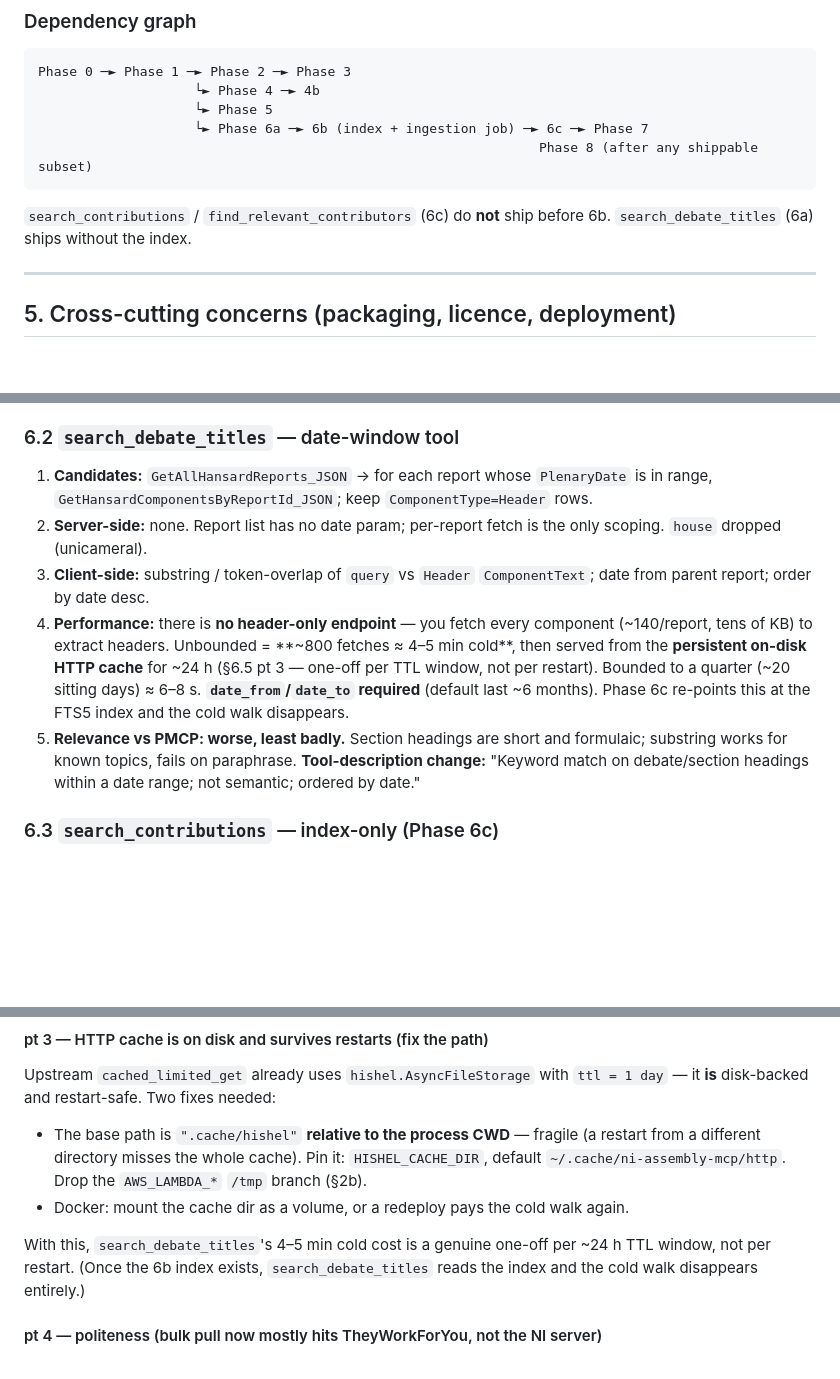
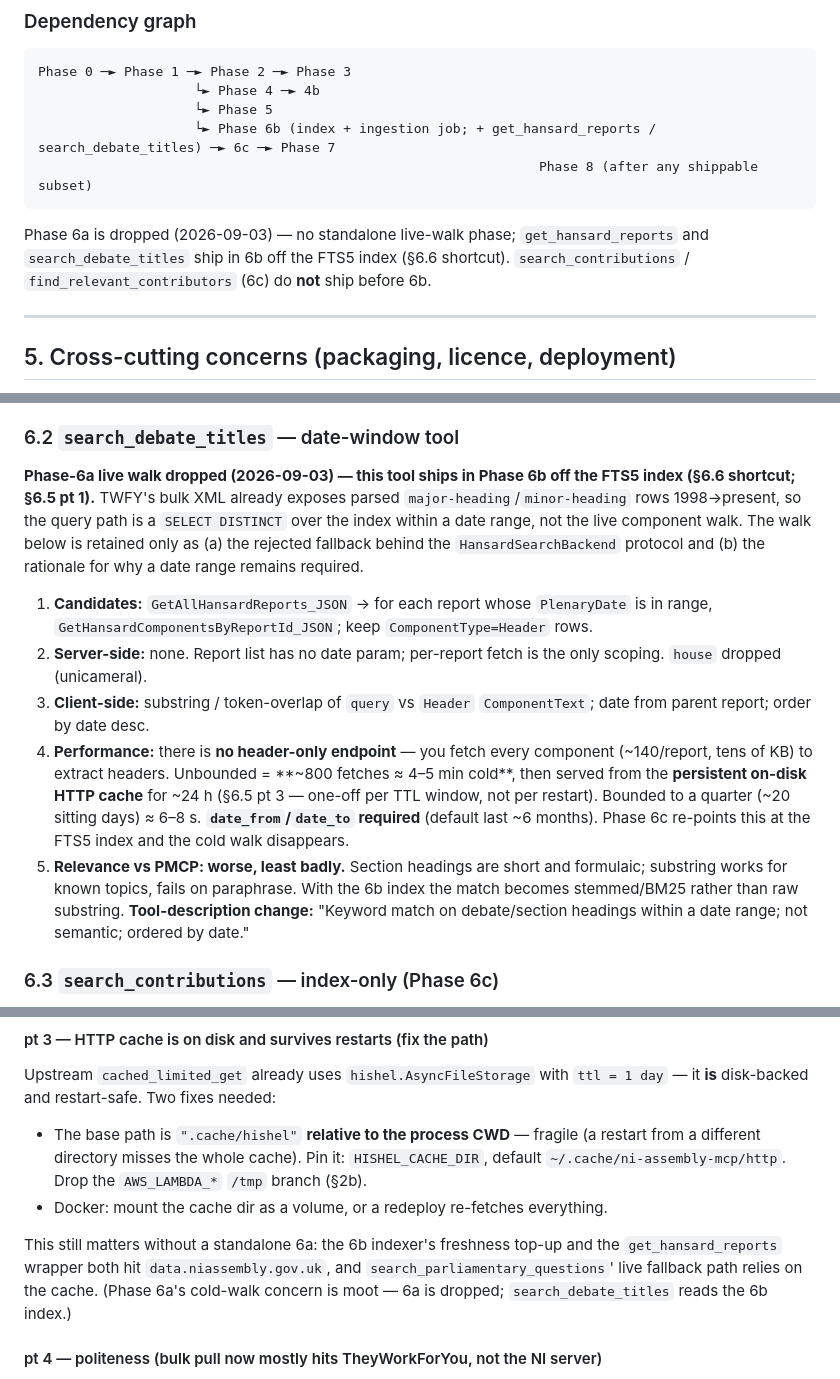
Before and after one commit to tobiasdavidson7-ui/ni-assembly-mcp, a Markdown page: PLAN.md, 3 parts joined by grey strips. GitHub-like rendering; blank space fills up the shorter version.

````diff
--- a/PLAN.md
+++ b/PLAN.md
@@ -251,11 +256,12 @@ re-adds Azure OpenAI + a container.
 Phase 0 ─► Phase 1 ─► Phase 2 ─► Phase 3
                     └► Phase 4 ─► 4b
                     └► Phase 5
-                    └► Phase 6a ─► 6b (index + ingestion job) ─► 6c ─► Phase 7
+                    └► Phase 6b (index + ingestion job; + get_hansard_reports / search_debate_titles) ─► 6c ─► Phase 7
                                                                 Phase 8 (after any shippable subset)
 ```
+Phase 6a is dropped (2026-09-03) — no standalone live-walk phase; `get_hansard_reports` and
+`search_debate_titles` ship in 6b off the FTS5 index (§6.6 shortcut).
 `search_contributions` / `find_relevant_contributors` (6c) do **not** ship before 6b.
-`search_debate_titles` (6a) ships without the index.
 
 ---
 
@@ -411,11 +417,17 @@ Hard limits:
 
 ### 6.2 `search_debate_titles` — date-window tool
 
+**Phase-6a live walk dropped (2026-09-03) — this tool ships in Phase 6b off the FTS5 index (§6.6
+shortcut; §6.5 pt 1).** TWFY's bulk XML already exposes parsed `major-heading`/`minor-heading` rows
+1998→present, so the query path is a `SELECT DISTINCT` over the index within a date range, not the
+live component walk. The walk below is retained only as (a) the rejected fallback behind the
+`HansardSearchBackend` protocol and (b) the rationale for why a date range remains required.
+
 1. **Candidates:** `GetAllHansardReports_JSON` → for each report whose `PlenaryDate` is in range, `GetHansardComponentsByReportId_JSON`; keep `ComponentType=Header` rows.
 2. **Server-side:** none. Report list has no date param; per-report fetch is the only scoping. `house` dropped (unicameral).
 3. **Client-side:** substring / token-overlap of `query` vs `Header` `ComponentText`; date from parent report; order by date desc.
 4. **Performance:** there is **no header-only endpoint** — you fetch every component (~140/report, tens of KB) to extract headers. Unbounded = **~800 fetches ≈ 4–5 min cold**, then served from the **persistent on-disk HTTP cache** for ~24 h (§6.5 pt 3 — one-off per TTL window, not per restart). Bounded to a quarter (~20 sitting days) ≈ 6–8 s. **`date_from`/`date_to` required** (default last ~6 months). Phase 6c re-points this at the FTS5 index and the cold walk disappears.
-5. **Relevance vs PMCP: worse, least badly.** Section headings are short and formulaic; substring works for known topics, fails on paraphrase. **Tool-description change:** "Keyword match on debate/section headings within a date range; not semantic; ordered by date."
+5. **Relevance vs PMCP: worse, least badly.** Section headings are short and formulaic; substring works for known topics, fails on paraphrase. With the 6b index the match becomes stemmed/BM25 rather than raw substring. **Tool-description change:** "Keyword match on debate/section headings within a date range; not semantic; ordered by date."
 
 ### 6.3 `search_contributions` — index-only (Phase 6c)
 
@@ -490,11 +507,12 @@ disk-backed and restart-safe. Two fixes needed:
 - The base path is `".cache/hishel"` **relative to the process CWD** — fragile (a restart from a
   different directory misses the whole cache). Pin it: `HISHEL_CACHE_DIR`, default
   `~/.cache/ni-assembly-mcp/http`. Drop the `AWS_LAMBDA_*` `/tmp` branch (§2b).
-- Docker: mount the cache dir as a volume, or a redeploy pays the cold walk again.
+- Docker: mount the cache dir as a volume, or a redeploy re-fetches everything.
 
-With this, `search_debate_titles`'s 4–5 min cold cost is a genuine one-off per ~24 h TTL window,
-not per restart. (Once the 6b index exists, `search_debate_titles` reads the index and the cold
-walk disappears entirely.)
+This still matters without a standalone 6a: the 6b indexer's freshness top-up and the
+`get_hansard_reports` wrapper both hit `data.niassembly.gov.uk`, and `search_parliamentary_questions`'
+live fallback path relies on the cache. (Phase 6a's cold-walk concern is moot — 6a is dropped;
+`search_debate_titles` reads the 6b index.)
 
 #### pt 4 — politeness (bulk pull now mostly hits TheyWorkForYou, not the NI server)
 
````
Also changed, not shown: other parts of PLAN.md (+40 -30 lines).
